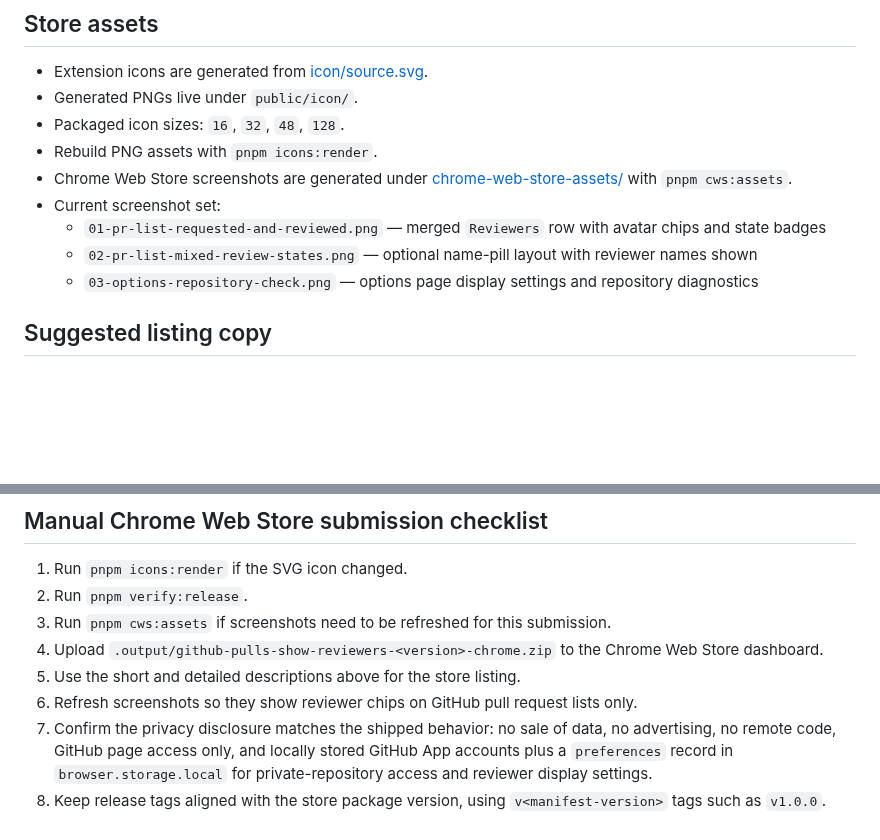
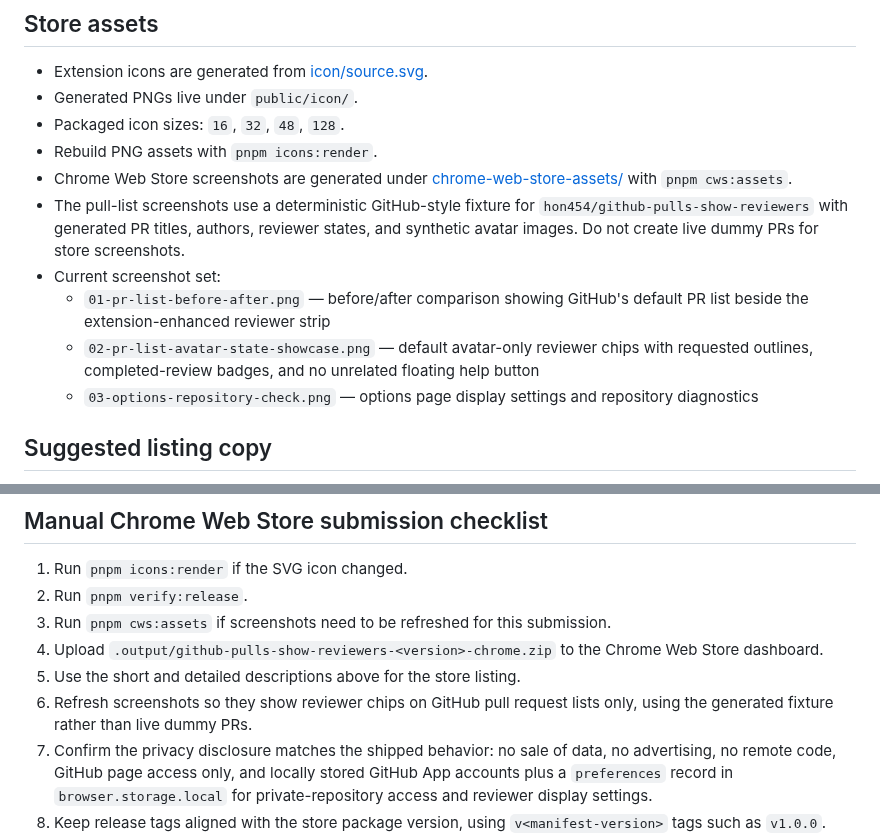
Before and after one commit to hon454/github-pulls-show-reviewers, a Markdown page: docs/chrome-web-store.md, 2 parts joined by grey strips. GitHub-like rendering; blank space fills up the shorter version.

```diff
--- a/docs/chrome-web-store.md
+++ b/docs/chrome-web-store.md
@@ -7,9 +7,10 @@
 - Packaged icon sizes: `16`, `32`, `48`, `128`.
 - Rebuild PNG assets with `pnpm icons:render`.
 - Chrome Web Store screenshots are generated under [chrome-web-store-assets/](./chrome-web-store-assets/) with `pnpm cws:assets`.
+- The pull-list screenshots use a deterministic GitHub-style fixture for `hon454/github-pulls-show-reviewers` with generated PR titles, authors, reviewer states, and synthetic avatar images. Do not create live dummy PRs for store screenshots.
 - Current screenshot set:
-  - `01-pr-list-requested-and-reviewed.png` — merged `Reviewers` row with avatar chips and state badges
-  - `02-pr-list-mixed-review-states.png` — optional name-pill layout with reviewer names shown
+  - `01-pr-list-before-after.png` — before/after comparison showing GitHub's default PR list beside the extension-enhanced reviewer strip
+  - `02-pr-list-avatar-state-showcase.png` — default avatar-only reviewer chips with requested outlines, completed-review badges, and no unrelated floating help button
   - `03-options-repository-check.png` — options page display settings and repository diagnostics
 
 ## Suggested listing copy
@@ -71,7 +72,7 @@ Expected release gate behavior:
 3. Run `pnpm cws:assets` if screenshots need to be refreshed for this submission.
 4. Upload `.output/github-pulls-show-reviewers-<version>-chrome.zip` to the Chrome Web Store dashboard.
 5. Use the short and detailed descriptions above for the store listing.
-6. Refresh screenshots so they show reviewer chips on GitHub pull request lists only.
+6. Refresh screenshots so they show reviewer chips on GitHub pull request lists only, using the generated fixture rather than live dummy PRs.
 7. Confirm the privacy disclosure matches the shipped behavior:
    no sale of data, no advertising, no remote code, GitHub page access only,
    and locally stored GitHub App accounts plus a `preferences` record in
```
Also changed, not shown: README.md (+5 -3 lines), docs/chrome-web-store-submission.md (+9 -7 lines), docs/chrome-web-store-assets/01-pr-list-before-after.png (added), docs/chrome-web-store-assets/01-pr-list-requested-and-reviewed.png (deleted), docs/chrome-web-store-assets/02-pr-list-avatar-state-showcase.png (added), docs/chrome-web-store-assets/02-pr-list-mixed-review-states.png (deleted), docs/chrome-web-store-assets/03-options-repository-check.png, 5 other files.
